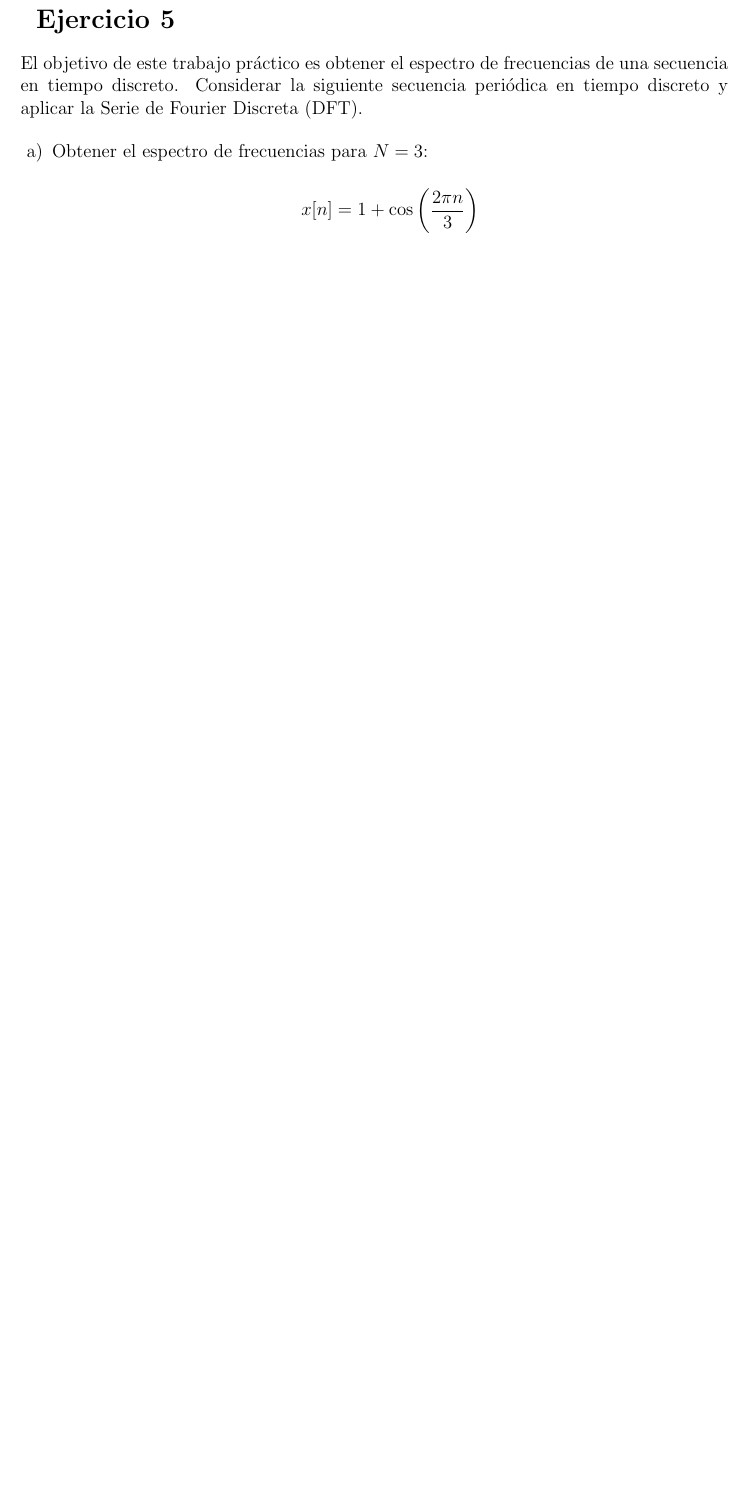
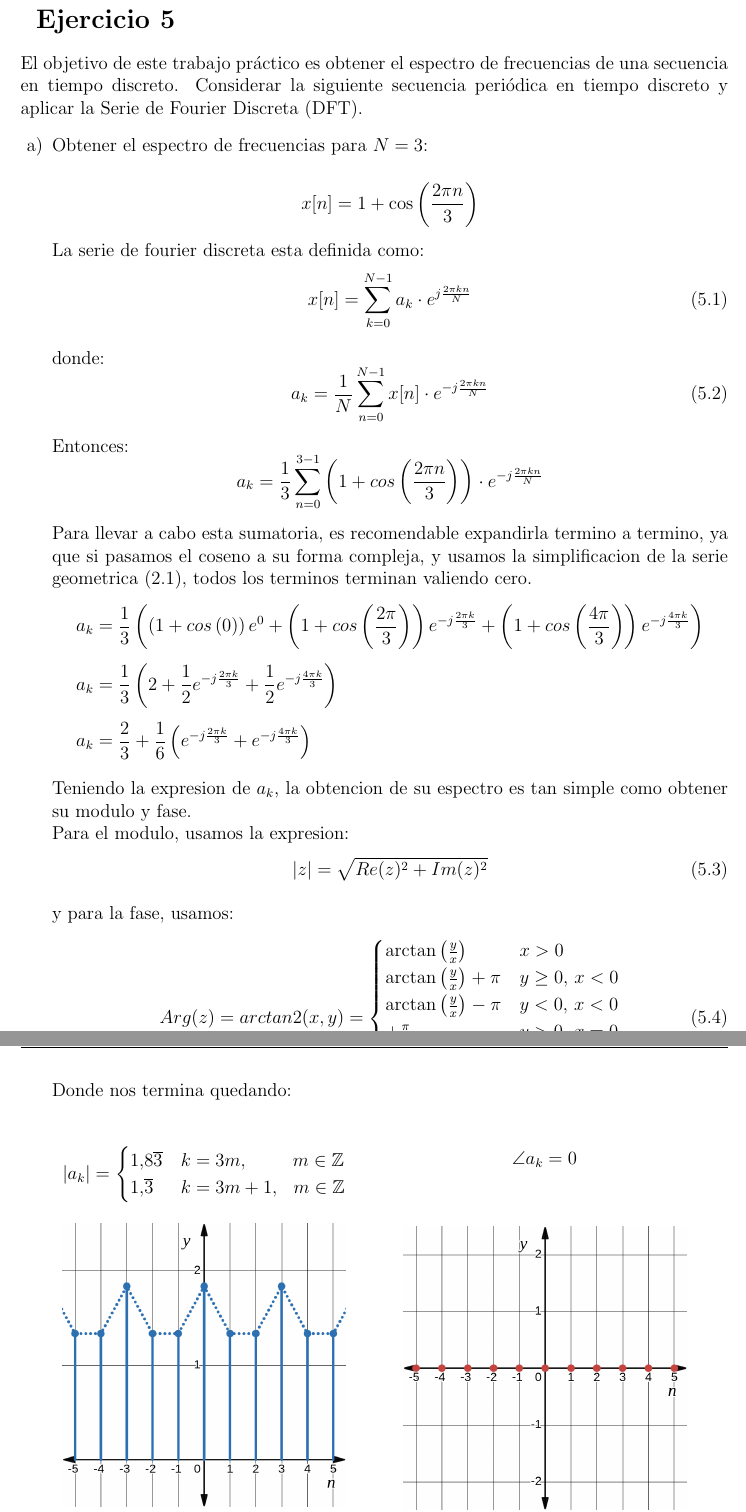
Before and after one commit to Corte0/ASYS-TP3, a LaTeX document (tp3.tex): part of page 12 of 13 before the commit and two parts of pages 12 and 13 of 14 after it, the two joined at a grey line, cut so that both start at the same text, the shorter picture padded with empty space. Compiled offline with pdfLaTeX.

Commit message:
Agrega y termina el ej5.a

```diff
--- a/tp3.tex
+++ b/tp3.tex
@@ -481,4 +481,44 @@ Considerar la siguiente secuencia periódica en tiempo discreto y aplicar la Ser
     x[n] = 1 + \cos \left( \frac{2\pi n}{3} \right)
     \]
 
-    %insertar imagen de la onda muesteada
+    %insertar imagen de la onda muesteada, chupala
+
+    La serie de fourier discreta esta definida como:
+    \begin{equation}
+      x[n] = \sum_{k=0}^{N-1} a_k \cdot e^{j\frac{2 \pi k n}{N}}
+    \end{equation}
+
+    donde:
+    \begin{equation}
+      a_k = \frac{1}{N} \sum_{n=0}^{N-1} x[n] \cdot e^{-j\frac{2 \pi k n}{N}}
+    \end{equation}
+
+    Entonces:
+    \[
+      a_k = \frac{1}{3} \sum_{n=0}^{3-1} \left(1 + cos\left(\frac{2 \pi n}{3}\right) \right) \cdot e^{-j\frac{2 \pi k n}{N}}
+    \]
+
+    Para llevar a cabo esta sumatoria, es recomendable expandirla termino a termino, ya que si pasamos el coseno a su
+    forma compleja, y usamos la simplificacion de la serie geometrica (\ref{s.geometrica}), todos los terminos terminan
+    valiendo cero.
+    \begin{align*}
+      a_k &= \frac{1}{3} \left(\left(1 + cos\left(0\right) \right) e^0 +
+        \left(1 + cos\left(\frac{2 \pi}{3}\right) \right) e^{-j\frac{2 \pi k}{3}} +
+        \left(1 + cos\left(\frac{4 \pi}{3}\right) \right) e^{-j\frac{4 \pi k}{3}}\right)\\
+        a_k &= \frac{1}{3} \left(2 + \frac{1}{2} e^{-j\frac{2 \pi k}{3}} + \frac{1}{2} e^{-j\frac{4 \pi k}{3}}\right)\\
+        a_k &= \frac{2}{3} + \frac{1}{6} \left(e^{-j\frac{2 \pi k}{3}} + e^{-j\frac{4 \pi k}{3}}\right)
+    \end{align*}
+
+    Teniendo la expresion de $a_k$, la obtencion de su espectro es tan simple como obtener su modulo y fase.\\
+    Para el modulo, usamos la expresion:
+    \begin{equation}
+      |z| = \sqrt{Re(z)^2 + Im(z)^2}
+    \end{equation}
+
+    y para la fase, usamos:
+    \begin{equation}
+      Arg(z) = arctan2(x, y) =
+      \begin{cases}
+        \arctan\left(\frac{y}{x}\right) & x > 0 \\
+        \arctan\left(\frac{y}{x}\right) + \pi & y \geq 0, \, x < 0 \\
+        \arctan\left(\frac{y}{x}\right) - \pi & y < 0, \, x < 0 \\
@@ -485,3 +529,33 @@ Considerar la siguiente secuencia periódica en tiempo discreto y aplicar la Ser
+    \end{equation}
+
+    Donde nos termina quedando:
+
+    \begin{figure}[H]
+      \centering
+      \noindent
+      \begin{minipage}{0.4\textwidth}
+        \centering
+        \begin{align*}
+          |a_k| =
+          \begin{cases}
+            1{,}8\overline{3} &k = 3m, \hspace{1cm} m \in \mathbb{Z}\\
+            1{,}\overline{3} &k = 3m+1, \hspace{3mm} m \in \mathbb{Z}
+          \end{cases}
+        \end{align*}
+        \includegraphics[width=1\textwidth]{./images/ej5.1.png}
+        \textit{Diagrama de fases $a_k$}
+      \end{minipage}
+      \hspace{1cm}
+      \begin{minipage}{0.4\textwidth}
+        \centering
+        \begin{align*}
+          \angle a_k = 0\\
+        \end{align*}
+        \includegraphics[width=1\textwidth]{./images/ej5.2.png}
+        \textit{Diagrama de fases $a_k$}
+      \end{minipage}
+  \end{figure}
+
 
   \item \fs{} Obtener el espectro de frecuencias para $N = 6$:
 
```
Also changed, not shown: images/ej5.1.png (added), images/ej5.2.png (added), tp3.tex (4 more changed lines).
